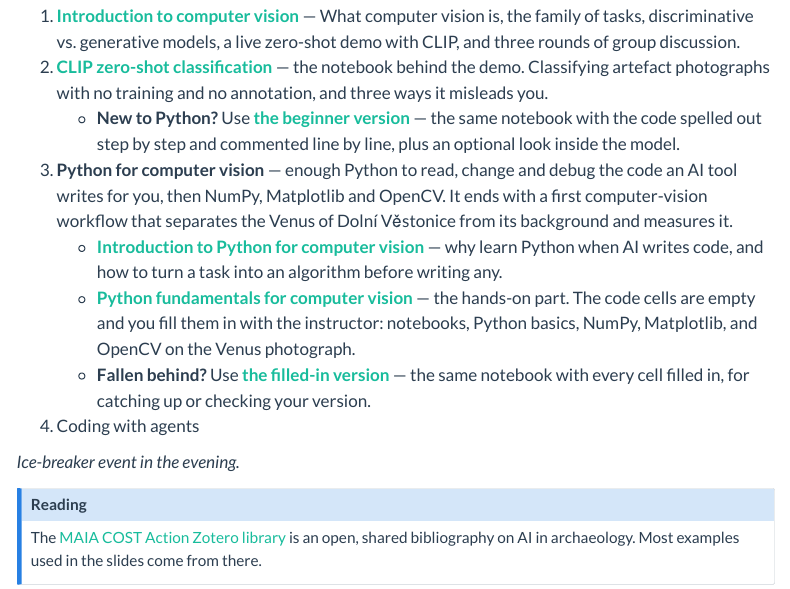
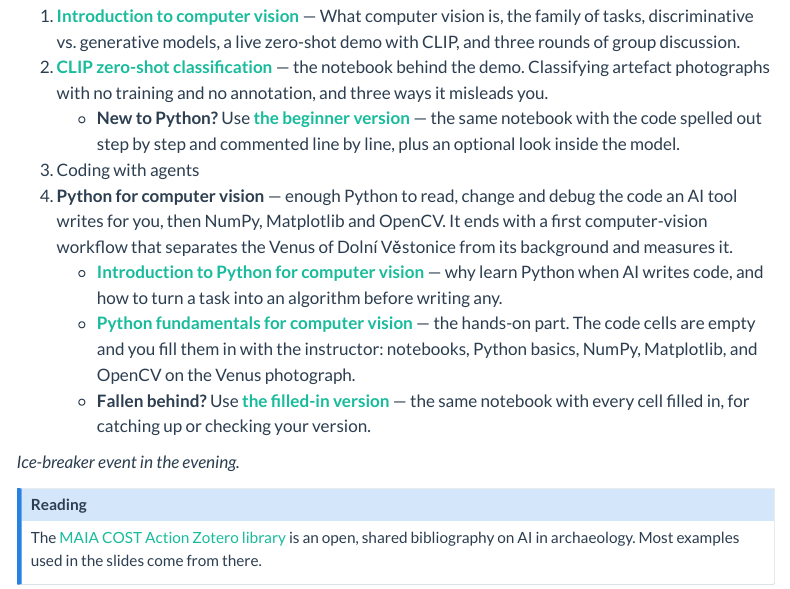
Before and after one commit to ARUP-CAS/atrium-school-ml, a Quarto document (materials.qmd): the page in a window 1100 px wide, from 1840 px down. Rendered offline with R 4.5, knitr and Pandoc in place of Quarto, with nearby package versions; menus at the side of the page are left out; badge pictures from the web are left out.

Commit message:
Move Coding with agents before Python for CV on materials page
Co-Authored-By: Claude Opus 5 <noreply@anthropic.com>
Claude-Session: https://claude.ai/code/session_012Vs39D8nnfNuzDRXhk3J67

```diff
--- a/materials.qmd
+++ b/materials.qmd
@@ -166,7 +166,8 @@ copy it into your own folder; on Colab, *Save a copy in Drive*.
      the same notebook with the code spelled out step by step and commented line by line,
      plus an optional look inside the model.
      [![Open in Colab](https://colab.research.google.com/assets/colab-badge.svg)](https://colab.research.google.com/github/arubrno/atrium-school-ml-lessons/blob/main/1-monday-intro/clip_zero_shot_v2.ipynb){.external}
-3. **Python for computer vision** — enough Python to read, change and debug the code an AI
+3. Coding with agents
+4. **Python for computer vision** — enough Python to read, change and debug the code an AI
   tool writes for you, then NumPy, Matplotlib and OpenCV. It ends with a first computer-vision
   workflow that separates the Venus of Dolní Věstonice from its background and measures it.
    - [**Introduction to Python for computer vision**](https://github.com/arubrno/atrium-school-ml-lessons/blob/main/1-monday-python/python_intro.ipynb){.external} —
@@ -180,7 +181,6 @@ copy it into your own folder; on Colab, *Save a copy in Drive*.
    - **Fallen behind?** Use [**the filled-in version**](https://github.com/arubrno/atrium-school-ml-lessons/blob/main/1-monday-python/python_for_cv_filled.ipynb){.external} —
      the same notebook with every cell filled in, for catching up or checking your version.
      [![Open in Colab](https://colab.research.google.com/assets/colab-badge.svg)](https://colab.research.google.com/github/arubrno/atrium-school-ml-lessons/blob/main/1-monday-python/python_for_cv_filled.ipynb){.external}
-4. Coding with agents
 
 *Ice-breaker event in the evening.*
 
```
